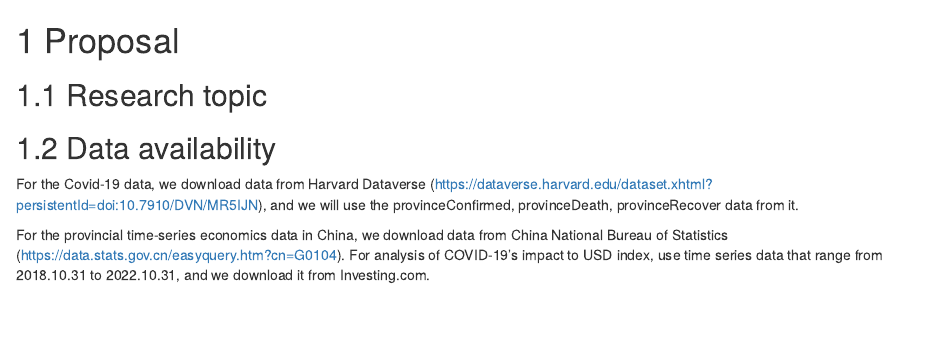
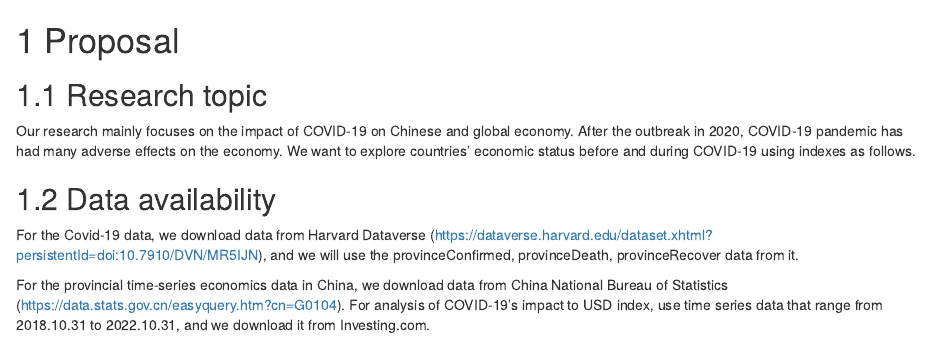
Before and after one commit to Joanna000101/COVID-19-Impact, an R Markdown document (proposal.Rmd): the page in a window 1100 px wide, from its top. Rendered offline with R 4.5, knitr and Pandoc, with nearby package versions; drawn as R Markdown's standard HTML page in place of the format the file asks for.

Commit message:
revise proposal

```diff
--- a/proposal.Rmd
+++ b/proposal.Rmd
@@ -1,6 +1,7 @@
 # Proposal
 
 ## Research topic
+Our research mainly focuses on the impact of COVID-19 on Chinese and global economy. After the outbreak in 2020, COVID-19 pandemic has had many adverse effects on the economy. We want to explore countries' economic status before and during COVID-19 using indexes as follows.
 
 ## Data availability
 
```
